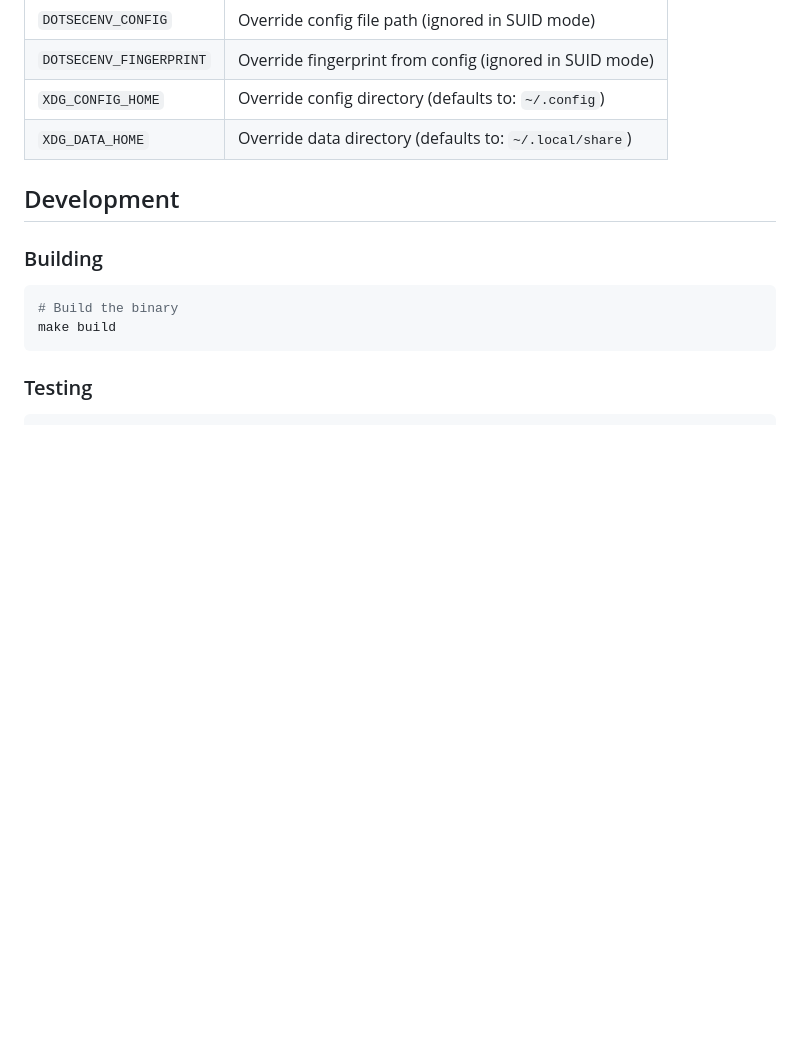
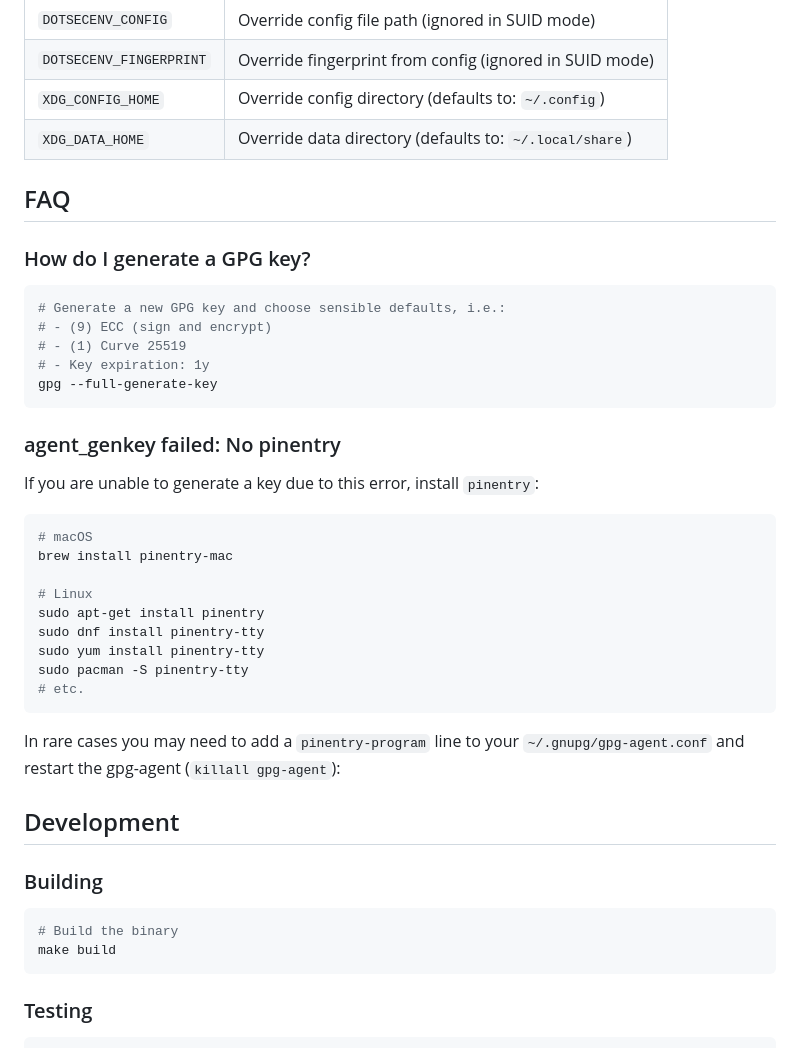
Before and after one commit to dotsecenv/dotsecenv, a Markdown page: README.md, the part around one of its changes. Rendered like a GitHub page; blank space fills up the shorter version.

Commit message:
Add FAQ section

````diff
--- a/README.md
+++ b/README.md
@@ -416,6 +416,36 @@ This prevents privilege escalation attacks when the binary is installed with ele
 | `XDG_CONFIG_HOME`       | Override config directory (defaults to: `~/.config`)    |
 | `XDG_DATA_HOME`         | Override data directory (defaults to: `~/.local/share`) |
 
+## FAQ
+
+### How do I generate a GPG key?
+
+```bash
+# Generate a new GPG key and choose sensible defaults, i.e.:
+# - (9) ECC (sign and encrypt)
+# - (1) Curve 25519
+# - Key expiration: 1y
+gpg --full-generate-key
+```
+
+### agent_genkey failed: No pinentry
+
+If you are unable to generate a key due to this error, install `pinentry`:
+
+```bash
+# macOS
+brew install pinentry-mac
+
+# Linux
+sudo apt-get install pinentry
+sudo dnf install pinentry-tty
+sudo yum install pinentry-tty
+sudo pacman -S pinentry-tty
+# etc.
+```
+
+In rare cases you may need to add a `pinentry-program` line to your `~/.gnupg/gpg-agent.conf` and restart the gpg-agent (`killall gpg-agent`):
+
 ## Development
 
 ### Building
````
Also changed, not shown: other parts of README.md (+1 -1 lines).
